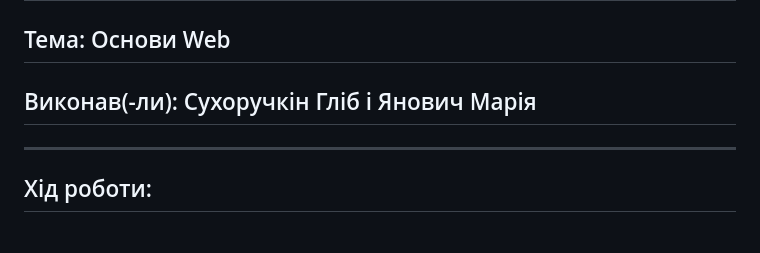
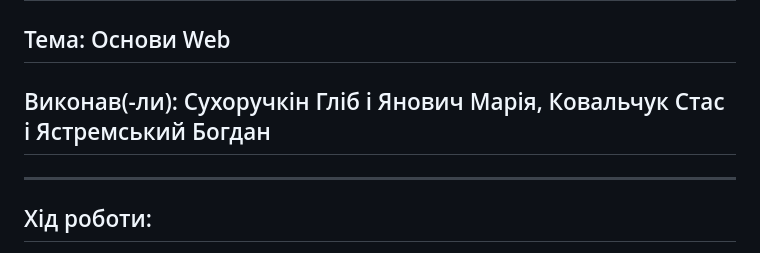
Before and after one commit to KPI-IA-34-Team-8/ProgrammingFirstLab, a Markdown page: README.md, the part around the change. GitHub-like rendering.

```diff
--- a/README.md
+++ b/README.md
@@ -1,6 +1,6 @@
 # Лабораторна робота №1
 ## Тема: Основи Web
-## Виконав(-ли): Сухоручкін Гліб і Янович Марія
+## Виконав(-ли): Сухоручкін Гліб і Янович Марія, Ковальчук Стас і Ястремський Богдан
 ---
 ## Хід роботи:
 1. ![image](https://github.com/KPI-IA-34-Team-8/Programming_1stLab/assets/55922929/fbf2b0de-09fb-487f-afec-5f6f59e8ba19)
```
